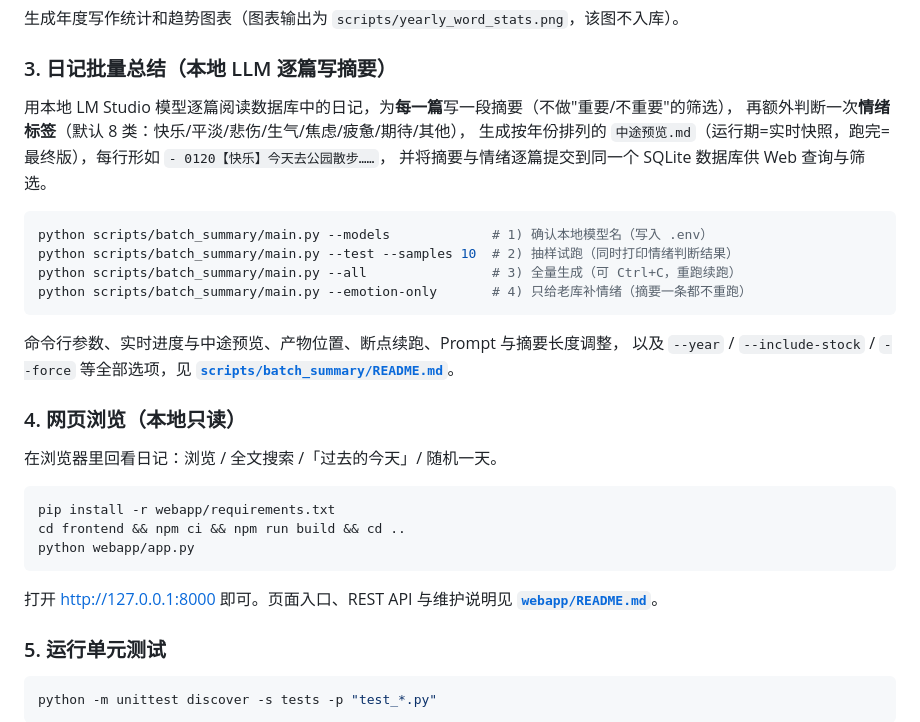
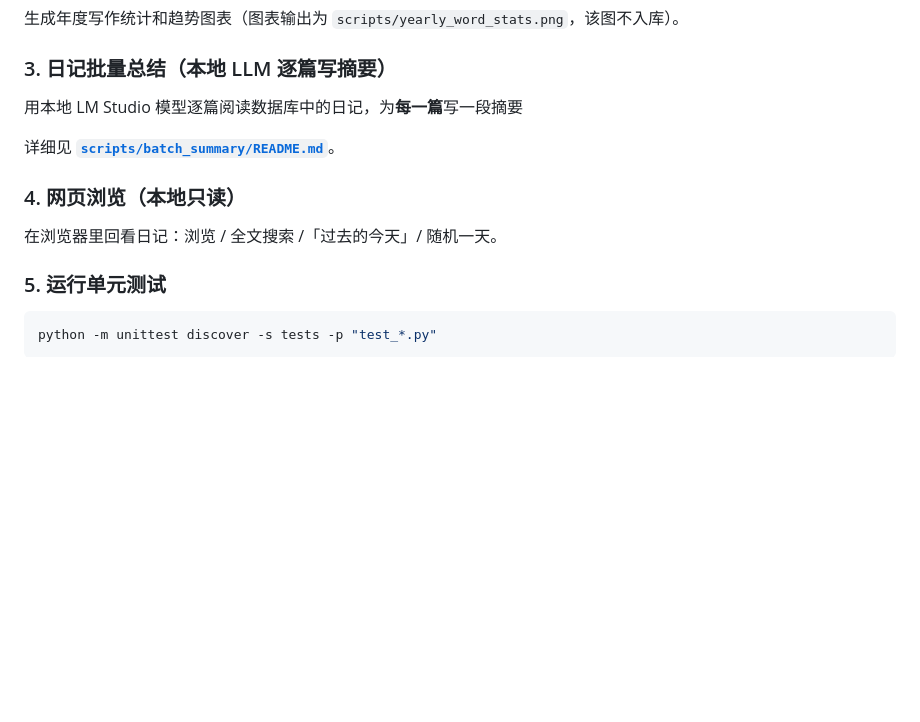
Before and after one commit to hjyssg/MyOwnDiaryRag, a Markdown page: README.md, the part around one of its changes. Rendered like a GitHub page; blank space fills up the shorter version.

````diff
--- a/README.md
+++ b/README.md
@@ -99,34 +99,14 @@ python scripts/yearly_stats.py
 
 ### 3. 日记批量总结（本地 LLM 逐篇写摘要）
 
-用本地 LM Studio 模型逐篇阅读数据库中的日记，为**每一篇**写一段摘要（不做"重要/不重要"的筛选），
-再额外判断一次**情绪标签**（默认 8 类：快乐/平淡/悲伤/生气/焦虑/疲惫/期待/其他），
-生成按年份排列的 `中途预览.md`（运行期=实时快照，跑完=最终版），每行形如 `- 0120【快乐】今天去公园散步……`，
-并将摘要与情绪逐篇提交到同一个 SQLite 数据库供 Web 查询与筛选。
+用本地 LM Studio 模型逐篇阅读数据库中的日记，为**每一篇**写一段摘要
 
-```bash
-python scripts/batch_summary/main.py --models             # 1) 确认本地模型名（写入 .env）
-python scripts/batch_summary/main.py --test --samples 10  # 2) 抽样试跑（同时打印情绪判断结果）
-python scripts/batch_summary/main.py --all                # 3) 全量生成（可 Ctrl+C，重跑续跑）
-python scripts/batch_summary/main.py --emotion-only       # 4) 只给老库补情绪（摘要一条都不重跑）
-```
-
-命令行参数、实时进度与中途预览、产物位置、断点续跑、Prompt 与摘要长度调整，
-以及 `--year` / `--include-stock` / `--force` 等全部选项，见
+详细见
 **[`scripts/batch_summary/README.md`](scripts/batch_summary/README.md)**。
 
 ### 4. 网页浏览（本地只读）
 
 在浏览器里回看日记：浏览 / 全文搜索 /「过去的今天」/ 随机一天。
-
-```bash
-pip install -r webapp/requirements.txt
-cd frontend && npm ci && npm run build && cd ..
-python webapp/app.py
-```
-
-打开 <http://127.0.0.1:8000> 即可。页面入口、REST API 与维护说明见
-**[`webapp/README.md`](webapp/README.md)**。
 
 ### 5. 运行单元测试
 
````
Also changed, not shown: other parts of README.md (+0 -40 lines), scripts/batch_summary/README.md (+1 -1 lines).
